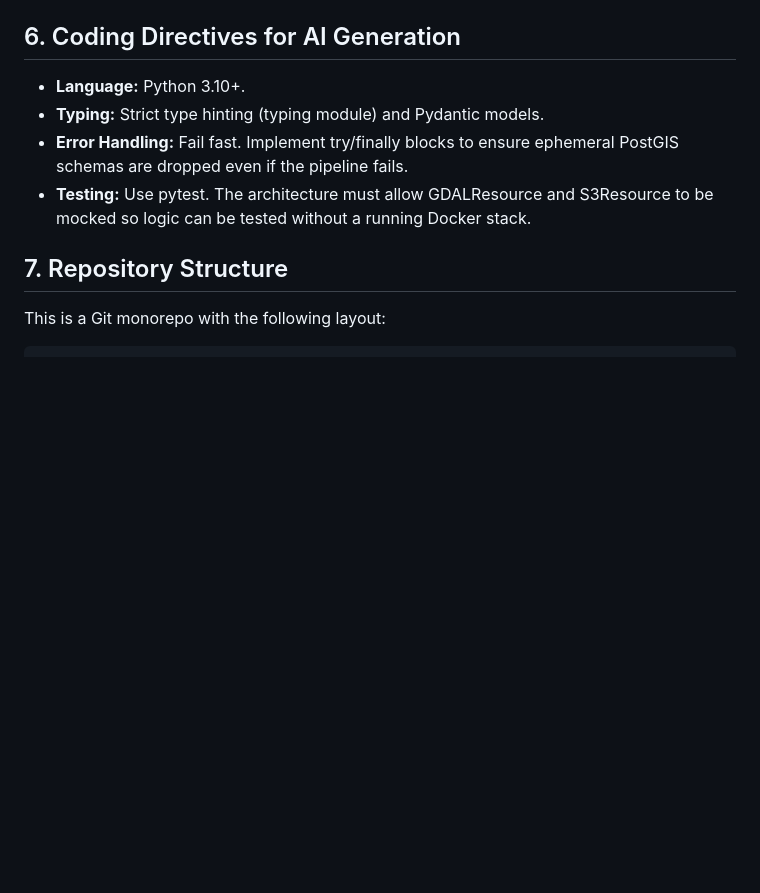
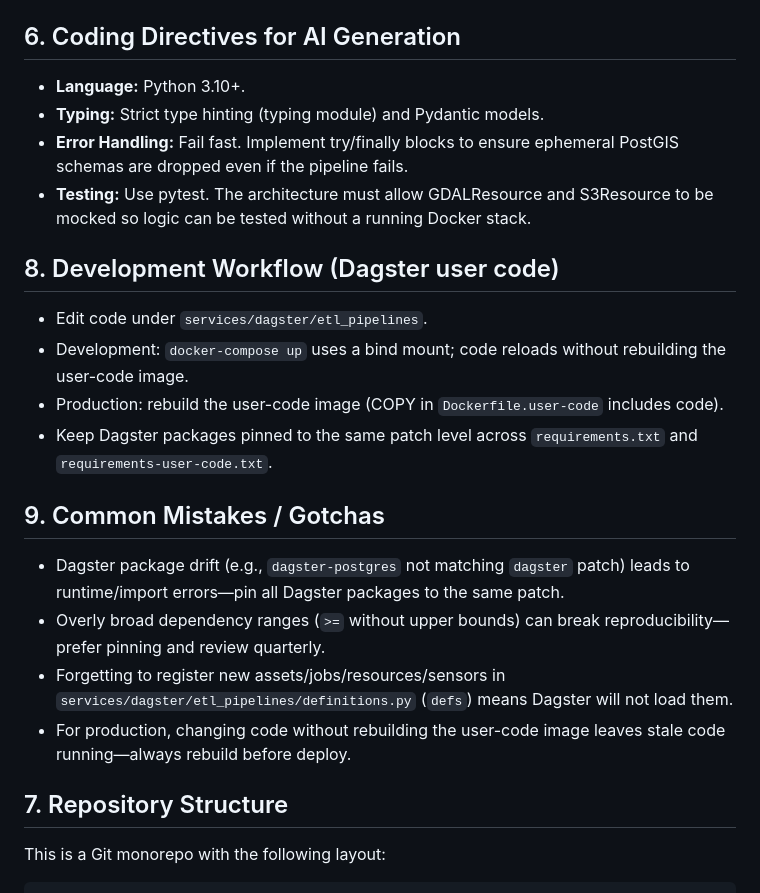
Before and after one commit to imarshallwidjaja/data-etl-dagster, a Markdown page: CONTEXT.md, the part around the change printed below. GitHub-like rendering; blank space fills up the shorter version.

```diff
--- a/CONTEXT.md
+++ b/CONTEXT.md
@@ -133,6 +134,19 @@ All secrets/hosts defined via `.env` file and loaded into Dagster configuration.
 - **Error Handling:** Fail fast. Implement try/finally blocks to ensure ephemeral PostGIS schemas are dropped even if the pipeline fails.
 - **Testing:** Use pytest. The architecture must allow GDALResource and S3Resource to be mocked so logic can be tested without a running Docker stack.
 
+## 8. Development Workflow (Dagster user code)
+
+- Edit code under `services/dagster/etl_pipelines`.
+- Development: `docker-compose up` uses a bind mount; code reloads without rebuilding the user-code image.
+- Production: rebuild the user-code image (COPY in `Dockerfile.user-code` includes code).
+- Keep Dagster packages pinned to the same patch level across `requirements.txt` and `requirements-user-code.txt`.
+
+## 9. Common Mistakes / Gotchas
+
+- Dagster package drift (e.g., `dagster-postgres` not matching `dagster` patch) leads to runtime/import errors—pin all Dagster packages to the same patch.
+- Overly broad dependency ranges (`>=` without upper bounds) can break reproducibility—prefer pinning and review quarterly.
+- Forgetting to register new assets/jobs/resources/sensors in `services/dagster/etl_pipelines/definitions.py` (`defs`) means Dagster will not load them.
+- For production, changing code without rebuilding the user-code image leaves stale code running—always rebuild before deploy.
 ## 7. Repository Structure
 
 This is a Git monorepo with the following layout:
```
Also changed, not shown: other parts of CONTEXT.md (+7 -6 lines), README.md (+24 -13 lines), services/dagster/CONTEXT.md (+4 -0 lines).
